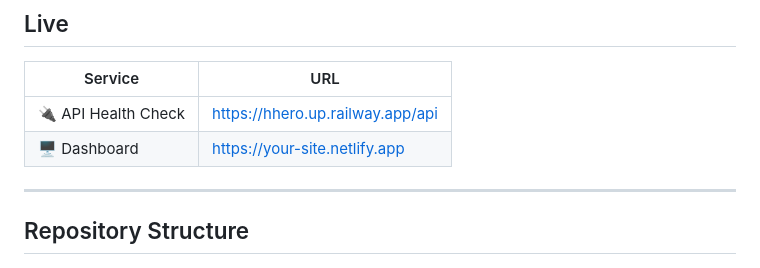
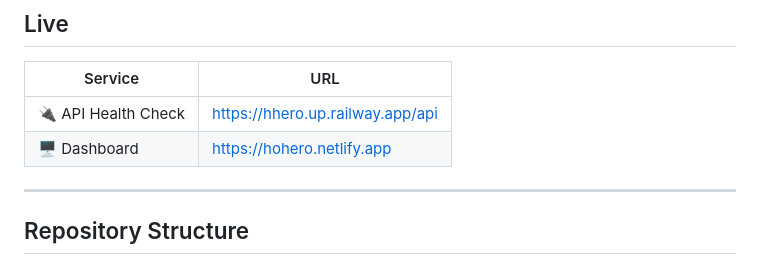
Before and after one commit to xxRelaXxx/HomeHero, a Markdown page: README.md, the part around the change. GitHub-like rendering.

Commit message:
README correction

```diff
--- a/README.md
+++ b/README.md
@@ -94,7 +94,7 @@
 | Service | URL |
 |---------|-----|
 | 🔌 API Health Check | [https://hhero.up.railway.app/api](https://hhero.up.railway.app/api) |
-| 🖥️ Dashboard | [https://your-site.netlify.app](https://your-site.netlify.app) |
+| 🖥️ Dashboard | [https://hohero.netlify.app](https://hohero.netlify.app) |
 
 ---
 
```
